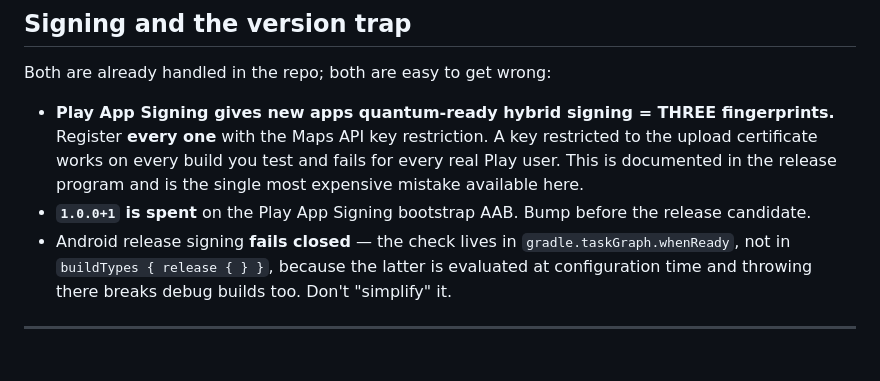
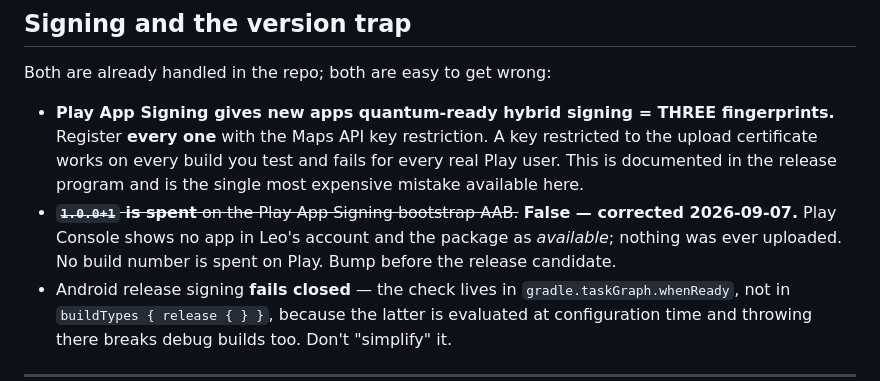
Before and after one commit to leoalavi/MQ-Astronomy-Open-Night-2026, a Markdown page: docs/release/play-store-listing.md, the part around the change. GitHub-like rendering; blank space fills up the shorter version.

```diff
--- a/docs/release/play-store-listing.md
+++ b/docs/release/play-store-listing.md
@@ -212,7 +212,10 @@ Both are already handled in the repo; both are easy to get wrong:
   restricted to the upload certificate works on every build you test and fails
   for every real Play user. This is documented in the release program and is the
   single most expensive mistake available here.
-- **`1.0.0+1` is spent** on the Play App Signing bootstrap AAB. Bump before the
+- ~~**`1.0.0+1` is spent** on the Play App Signing bootstrap AAB.~~ **False —
+  corrected 2026-09-07.** Play Console shows no app in Leo's account and the
+  package as *available*; nothing was ever uploaded. No build number is spent on
+  Play. Bump before the
   release candidate.
 - Android release signing **fails closed** — the check lives in
   `gradle.taskGraph.whenReady`, not in `buildTypes { release { } }`, because the
```
Also changed, not shown: CHANGELOG.md (+30 -0 lines), GOOGLE_PLAY_RELEASE_AUDIT.md (+2 -2 lines).
